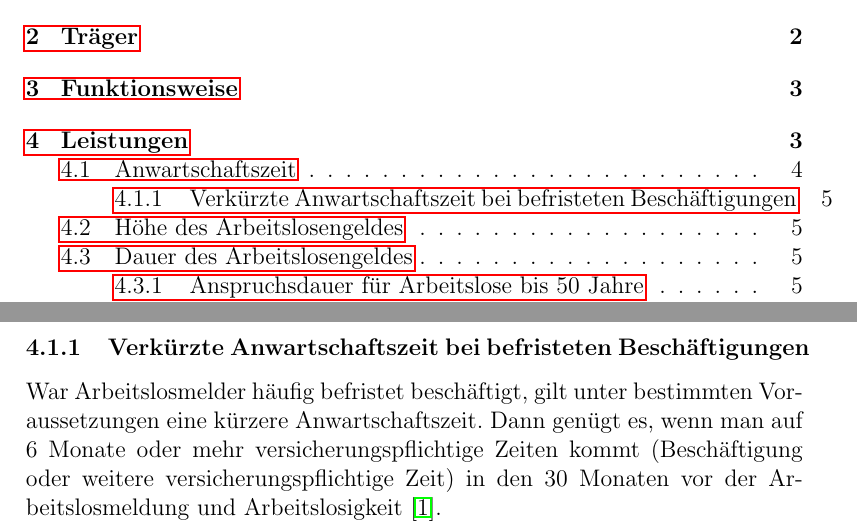
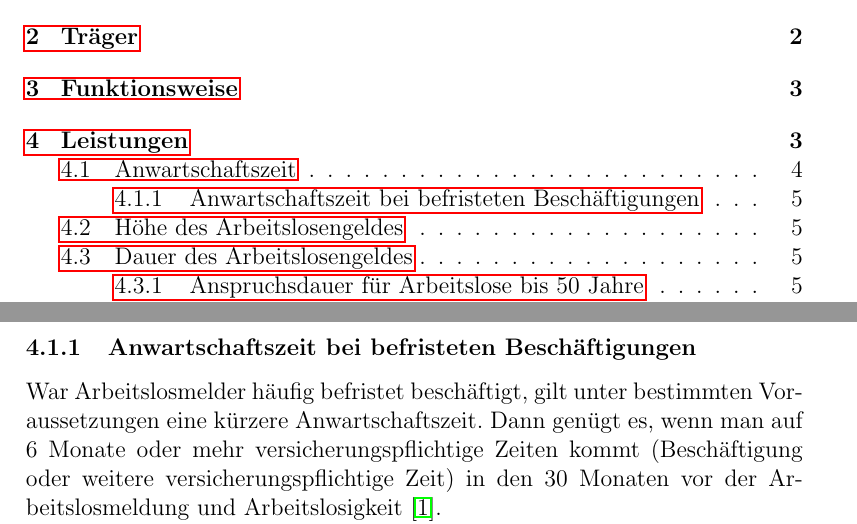
Before and after one commit to Green0wl/unemployment-insurance-benefits-de, a LaTeX paper (unemployment-insurance-benefits.tex): two parts of pages 1 and 5 of 7, joined at a grey line, cut so that both start at the same text. Compiled offline with pdfLaTeX.

Commit message:
fix: align table of contents page numbers

```diff
--- a/unemployment-insurance-benefits.tex
+++ b/unemployment-insurance-benefits.tex
@@ -120,7 +120,7 @@
 	In der Regel werden versicherungspflichtige Zeiten in Beschäftigungsverhältnissen zurückgelegt.
 	Zur Berechnung, ob die Anwartschaftszeit erfüllt ist, werden die Zeiten \emph{aller versicherungspflichtigen Beschäftigungen innerhalb des 30-Monate-Zeitraumes zusammengerechnet} \cite{arbeitsagenturArbeitslosengeldAnspruch}.
 
-	\subsubsection{Verkürzte Anwartschaftszeit bei befristeten Beschäftigungen}
+	\subsubsection{Anwartschaftszeit bei befristeten Beschäftigungen}
 	War Arbeitslosmelder häufig befristet beschäftigt, gilt unter bestimmten Voraussetzungen eine kürzere Anwartschaftszeit. Dann genügt es, wenn man auf 6 Monate oder mehr versicherungspflichtige Zeiten kommt (Beschäftigung oder weitere versicherungspflichtige Zeit) in den 30 Monaten vor der Arbeitslosmeldung und Arbeitslosigkeit \cite{arbeitsagenturArbeitslosengeldAnspruch}.
 
 	Voraussetzung dafür ist unter anderem, dass die im 30-Monats-Zeitraum überwiegend ausgeübten Beschäftigungen im Voraus auf höchstens 14 Wochen befristet waren und das Arbeitsentgelt der letzten 12 Monate einen bestimmten Wert nicht überschreitet \cite{arbeitsagenturArbeitslosengeldAnspruch}.
```
Also changed, not shown: unemployment-insurance-benefits.pdf.
